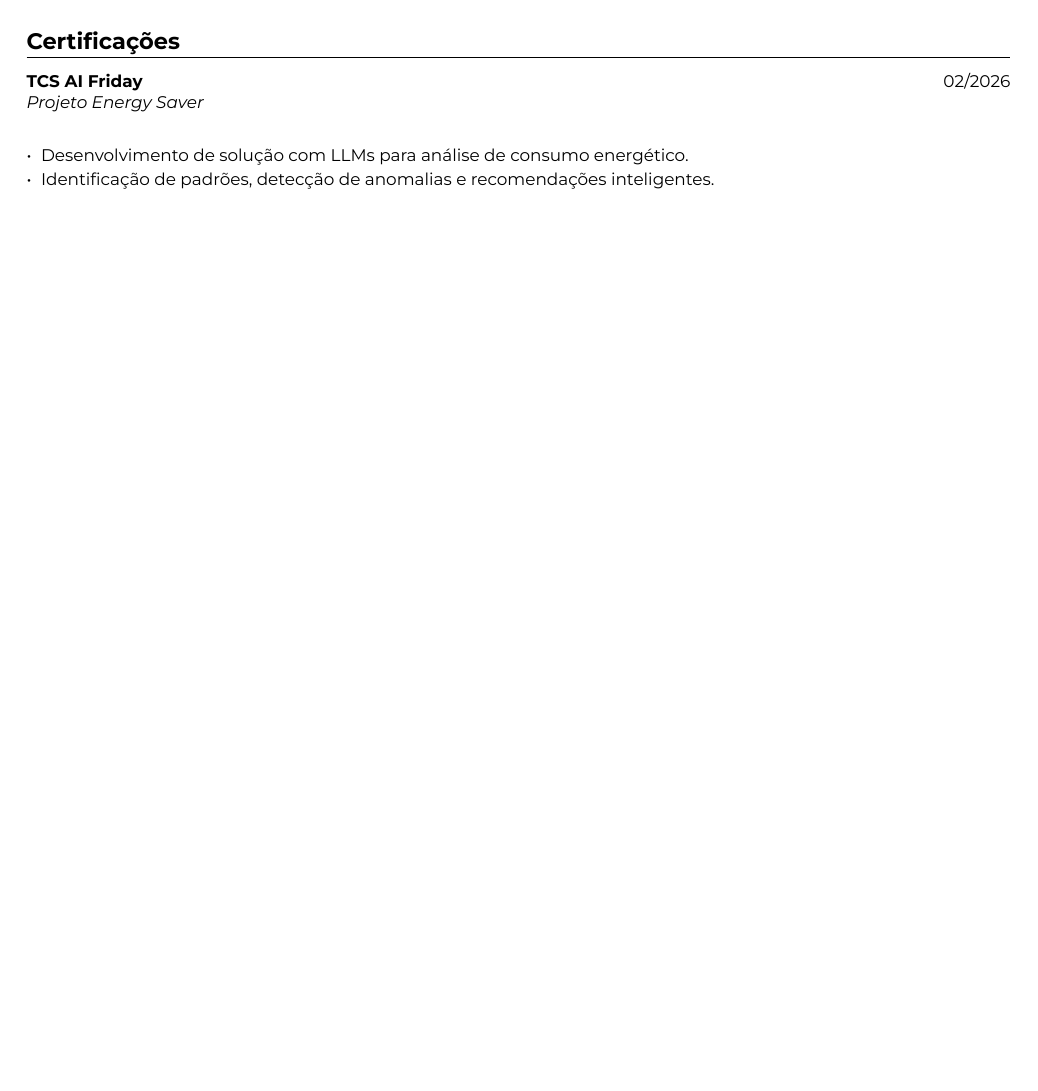
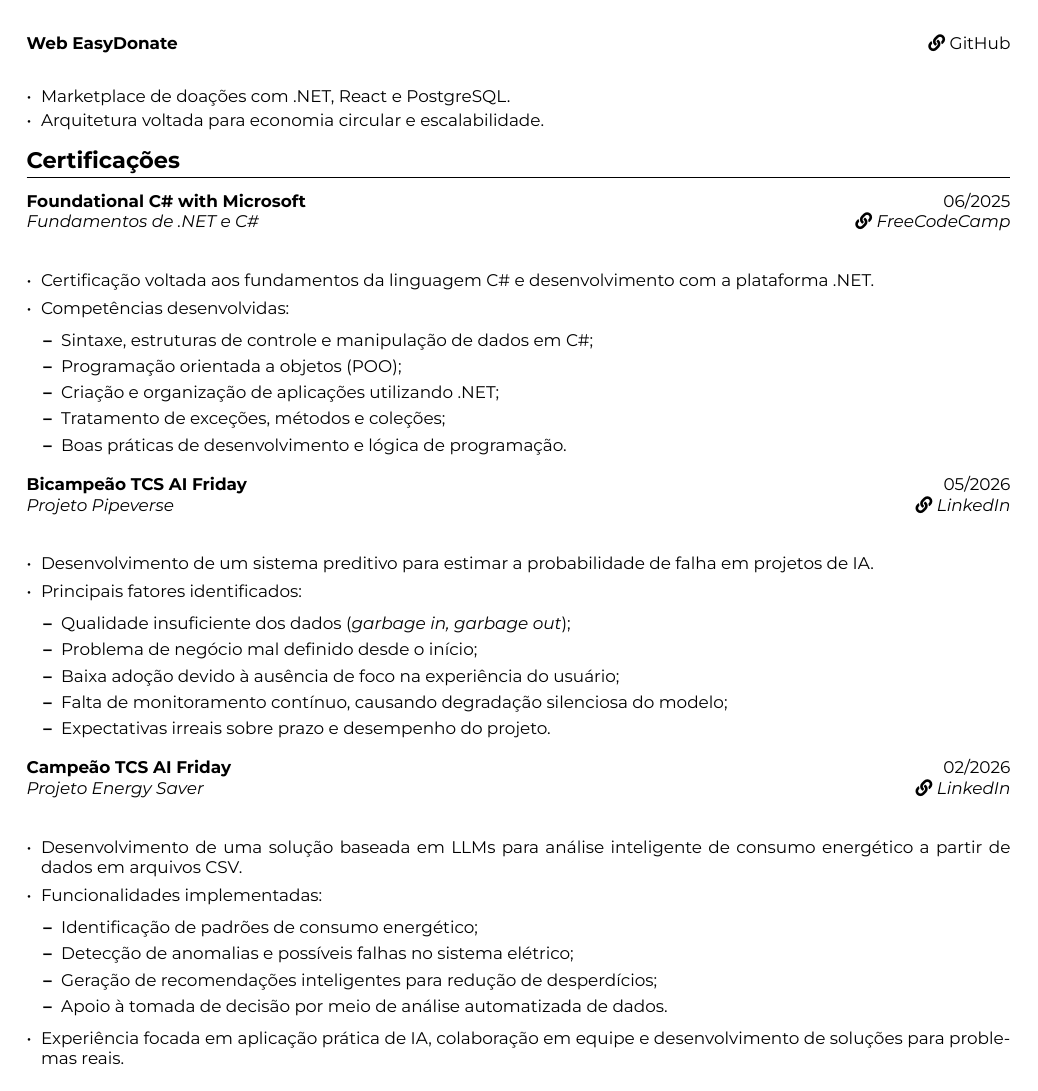
Before and after one commit to H0wZy/curriculum-vitae, a LaTeX document (overleaf/main.tex): page 2 of 2. Compiled offline with XeLaTeX.

Commit message:
feat: update CV

```diff
--- a/overleaf/main.tex
+++ b/overleaf/main.tex
@@ -148,12 +162,56 @@
 
 \section*{Certificações}
 
-\entry{TCS AI Friday}{02/2026}{Projeto Energy Saver}{}
-\vspace{-0.4em}
+\entry{Foundational C\# with Microsoft}{06/2025}{Fundamentos de .NET e C\#}{\href{https://freecodecamp.org/certification/h0wzy/foundational-c-sharp-with-microsoft}{\faLink \space FreeCodeCamp}}
+
+\vspace{-0.3em}
+
 \begin{itemize}[leftmargin=*, itemsep=2pt]
-\setlength\itemsep{0em}
-\item Desenvolvimento de solução com LLMs para análise de consumo energético.
-\item Identificação de padrões, detecção de anomalias e recomendações inteligentes.
+    \item Certificação voltada aos fundamentos da linguagem C\# e desenvolvimento com a plataforma .NET.
+
+    \item Competências desenvolvidas:
+    \begin{itemize}[leftmargin=1.2em, itemsep=1pt]
+        \item Sintaxe, estruturas de controle e manipulação de dados em C\#;
+        \item Programação orientada a objetos (POO);
+        \item Criação e organização de aplicações utilizando .NET;
+        \item Tratamento de exceções, métodos e coleções;
+        \item Boas práticas de desenvolvimento e lógica de programação.
+    \end{itemize}
+\end{itemize}
+
+\entry{Bicampeão TCS AI Friday}{05/2026}{Projeto Pipeverse}{\href{https://www.linkedin.com/posts/marcosh0wzy_tcs-tcsai-aifriday-activity-7463971325016006657-WzoZ?utm_source=share&utm_medium=member_desktop&rcm=ACoAAEaCRhsBbzfa6nk3JyKJnzsHepOj5V6qRmY}{\faLink \space LinkedIn}}
+
+\vspace{-0.3em}
+
+\begin{itemize}[leftmargin=*, itemsep=2pt]
+    \item Desenvolvimento de um sistema preditivo para estimar a probabilidade de falha em projetos de IA.
+
+    \item Principais fatores identificados:
+    \begin{itemize}[leftmargin=1.2em, itemsep=1pt]
+        \item Qualidade insuficiente dos dados (\textit{garbage in, garbage out});
+        \item Problema de negócio mal definido desde o início;
+        \item Baixa adoção devido à ausência de foco na experiência do usuário;
+        \item Falta de monitoramento contínuo, causando degradação silenciosa do modelo;
+        \item Expectativas irreais sobre prazo e desempenho do projeto.
+    \end{itemize}
+\end{itemize}
+
+\entry{Campeão TCS AI Friday}{02/2026}{Projeto Energy Saver}{\href{https://www.linkedin.com/posts/marcosh0wzy_ai-llm-dataanalysis-activity-7439643718057385985--a7G?utm_source=share&utm_medium=member_desktop&rcm=ACoAAEaCRhsBbzfa6nk3JyKJnzsHepOj5V6qRmY}{\faLink \space LinkedIn}}
+
+\vspace{-0.3em}
+
+\begin{itemize}[leftmargin=*, itemsep=2pt]
+    \item Desenvolvimento de uma solução baseada em LLMs para análise inteligente de consumo energético a partir de dados em arquivos CSV.
+
+    \item Funcionalidades implementadas:
+    \begin{itemize}[leftmargin=1.2em, itemsep=1pt]
+        \item Identificação de padrões de consumo energético;
+        \item Detecção de anomalias e possíveis falhas no sistema elétrico;
+        \item Geração de recomendações inteligentes para redução de desperdícios;
+        \item Apoio à tomada de decisão por meio de análise automatizada de dados.
+    \end{itemize}
+
+    \item Experiência focada em aplicação prática de IA, colaboração em equipe e desenvolvimento de soluções para problemas reais.
 \end{itemize}
 
 \end{document}
```
Also changed, not shown: overleaf/main.tex (58 more changed lines).
